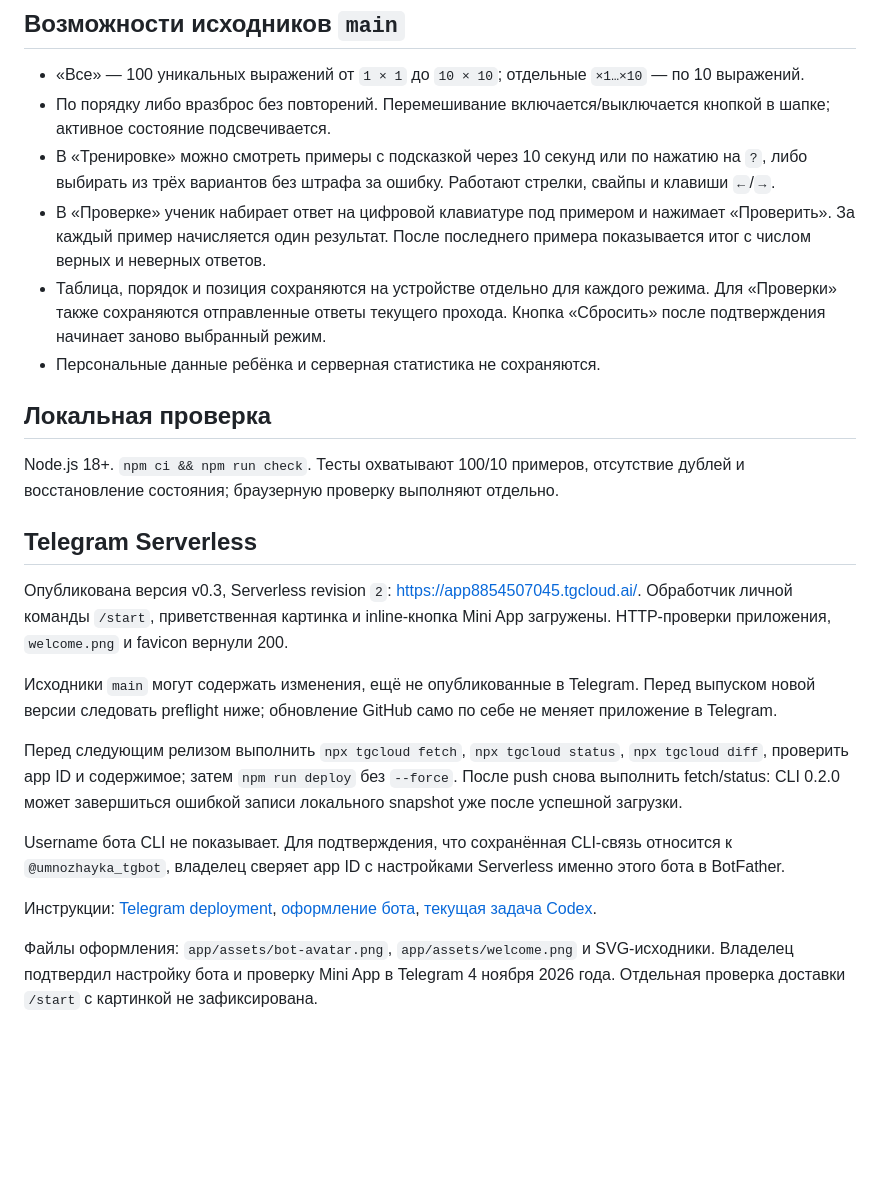
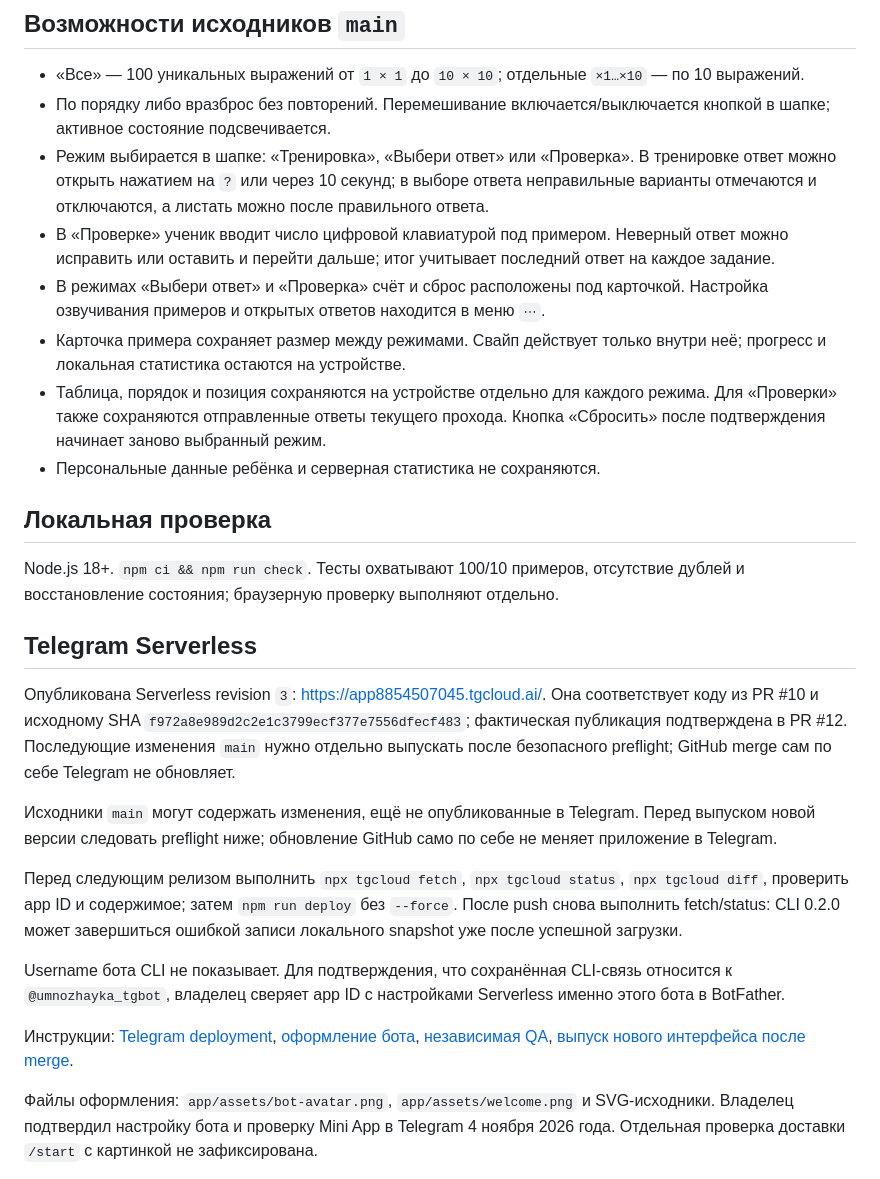
Before and after one commit to dvpot/umnozhayka, a Markdown page: README.md, the part around the change. Rendered like a GitHub page; blank space fills up the shorter version.

Commit message:
feat: unify lesson layout and controls

```diff
--- a/README.md
+++ b/README.md
@@ -6,8 +6,10 @@
 
 - «Все» — 100 уникальных выражений от `1 × 1` до `10 × 10`; отдельные `×1…×10` — по 10 выражений.
 - По порядку либо вразброс без повторений. Перемешивание включается/выключается кнопкой в шапке; активное состояние подсвечивается.
-- В «Тренировке» можно смотреть примеры с подсказкой через 10 секунд или по нажатию на `?`, либо выбирать из трёх вариантов без штрафа за ошибку. Работают стрелки, свайпы и клавиши `←`/`→`.
-- В «Проверке» ученик набирает ответ на цифровой клавиатуре под примером и нажимает «Проверить». За каждый пример начисляется один результат. После последнего примера показывается итог с числом верных и неверных ответов.
+- Режим выбирается в шапке: «Тренировка», «Выбери ответ» или «Проверка». В тренировке ответ можно открыть нажатием на `?` или через 10 секунд; в выборе ответа неправильные варианты отмечаются и отключаются, а листать можно после правильного ответа.
+- В «Проверке» ученик вводит число цифровой клавиатурой под примером. Неверный ответ можно исправить или оставить и перейти дальше; итог учитывает последний ответ на каждое задание.
+- В режимах «Выбери ответ» и «Проверка» счёт и сброс расположены под карточкой. Настройка озвучивания примеров и открытых ответов находится в меню `⋯`.
+- Карточка примера сохраняет размер между режимами. Свайп действует только внутри неё; прогресс и локальная статистика остаются на устройстве.
 - Таблица, порядок и позиция сохраняются на устройстве отдельно для каждого режима. Для «Проверки» также сохраняются отправленные ответы текущего прохода. Кнопка «Сбросить» после подтверждения начинает заново выбранный режим.
 - Персональные данные ребёнка и серверная статистика не сохраняются.
 
@@ -17,7 +19,7 @@ Node.js 18+. `npm ci && npm run check`. Тесты охватывают 100/10
 
 ## Telegram Serverless
 
-Опубликована версия v0.3, Serverless revision `2`: <https://app8854507045.tgcloud.ai/>. Обработчик личной команды `/start`, приветственная картинка и inline-кнопка Mini App загружены. HTTP-проверки приложения, `welcome.png` и favicon вернули 200.
+Опубликована Serverless revision `3`: <https://app8854507045.tgcloud.ai/>. Она соответствует коду из PR #10 и исходному SHA `f972a8e989d2c2e1c3799ecf377e7556dfecf483`; фактическая публикация подтверждена в PR #12. Последующие изменения `main` нужно отдельно выпускать после безопасного preflight; GitHub merge сам по себе Telegram не обновляет.
 
 Исходники `main` могут содержать изменения, ещё не опубликованные в Telegram. Перед выпуском новой версии следовать preflight ниже; обновление GitHub само по себе не меняет приложение в Telegram.
 
@@ -25,7 +27,7 @@ Node.js 18+. `npm ci && npm run check`. Тесты охватывают 100/10
 
 Username бота CLI не показывает. Для подтверждения, что сохранённая CLI-связь относится к `@umnozhayka_tgbot`, владелец сверяет app ID с настройками Serverless именно этого бота в BotFather.
 
-Инструкции: [Telegram deployment](docs/TELEGRAM_DEPLOY.md), [оформление бота](docs/BOT_PROFILE.md), [текущая задача Codex](docs/CODEX_CHECK_QA_TASK.md).
+Инструкции: [Telegram deployment](docs/TELEGRAM_DEPLOY.md), [оформление бота](docs/BOT_PROFILE.md), [независимая QA](docs/CODEX_CHECK_QA_TASK.md), [выпуск нового интерфейса после merge](docs/CODEX_RELEASE_UI_TASK.md).
 
 Файлы оформления: `app/assets/bot-avatar.png`, `app/assets/welcome.png` и SVG-исходники. Владелец подтвердил настройку бота и проверку Mini App в Telegram 4 ноября 2026 года. Отдельная проверка доставки `/start` с картинкой не зафиксирована.
 
```
